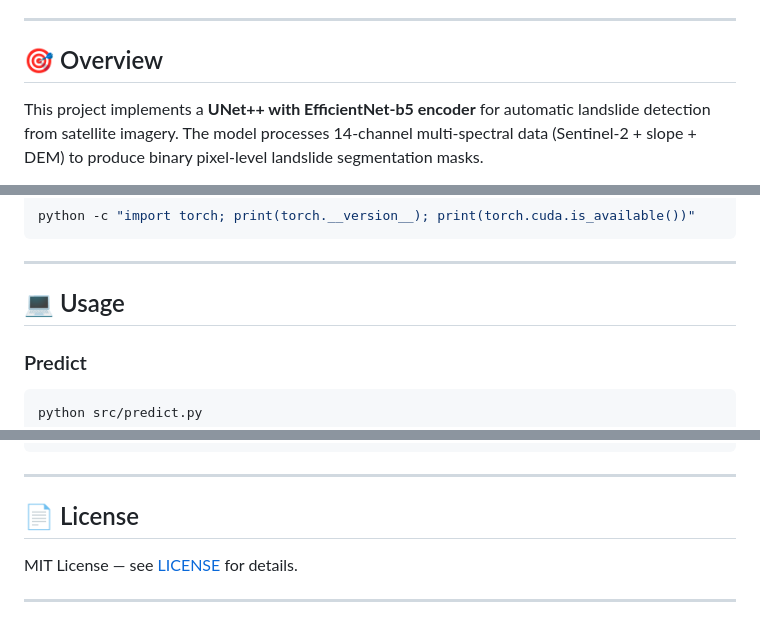
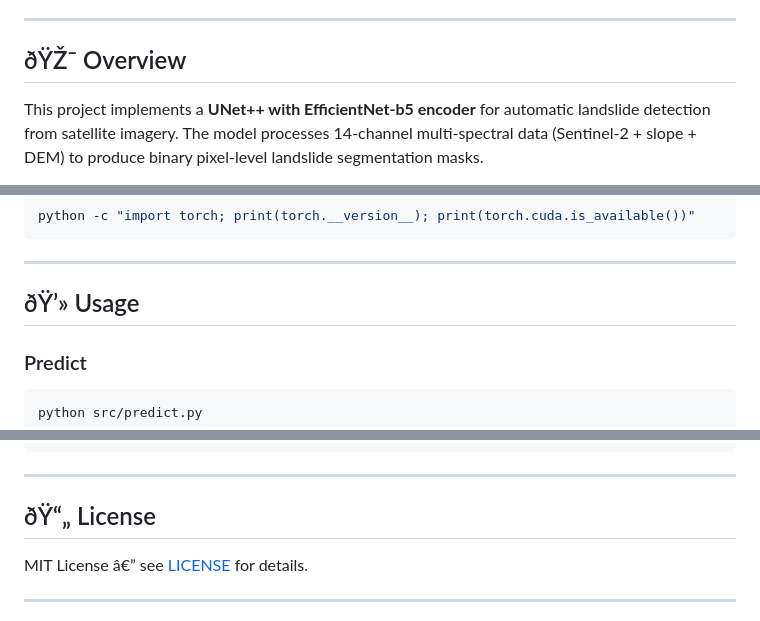
Before and after one commit to Oghuz20/Landslide-Detection-Satellite-AI, a Markdown page: README.md, 3 parts joined by grey strips. Drawn GitHub-style.

````diff
--- a/README.md
+++ b/README.md
@@ -24,7 +24,7 @@
 
 ---
 
-## 🎯 Overview
+## ðŸŽ¯ Overview
 
 This project implements a **UNet++ with EfficientNet-b5 encoder** for automatic landslide
 detection from satellite imagery. The model processes 14-channel multi-spectral data
@@ -204,7 +204,7 @@ python -c "import torch; print(torch.__version__); print(torch.cuda.is_available
 
 ---
 
-## 💻 Usage
+## ðŸ’» Usage
 
 ### Predict
 ```bash
@@ -358,9 +358,9 @@ Developed as a **graduation thesis** on automated landslide detection using deep
 
 ---
 
-## 📄 License
+## ðŸ“„ License
 
-MIT License — see [LICENSE](LICENSE) for details.
+MIT License â€” see [LICENSE](LICENSE) for details.
 
 ---
 
````
Also changed, not shown: other parts of README.md (+82 -82 lines).
